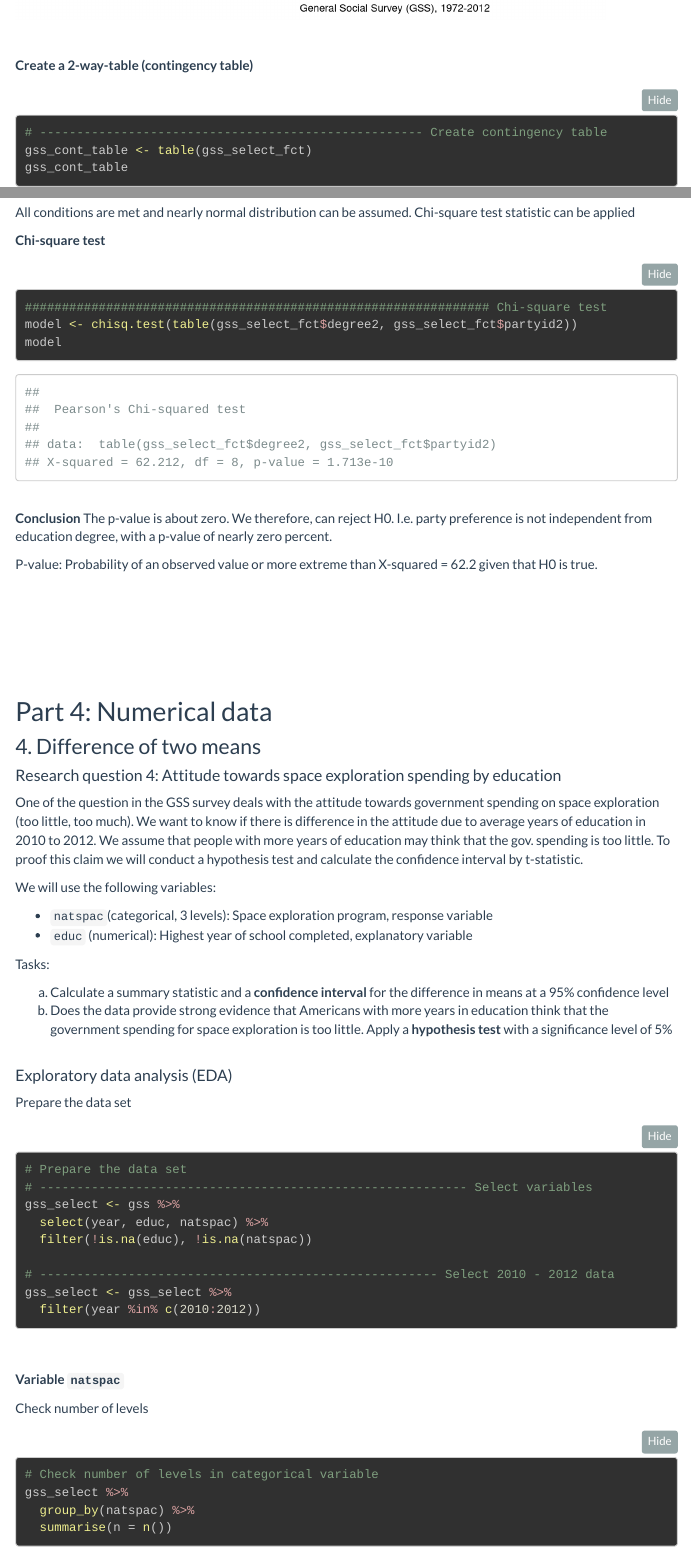
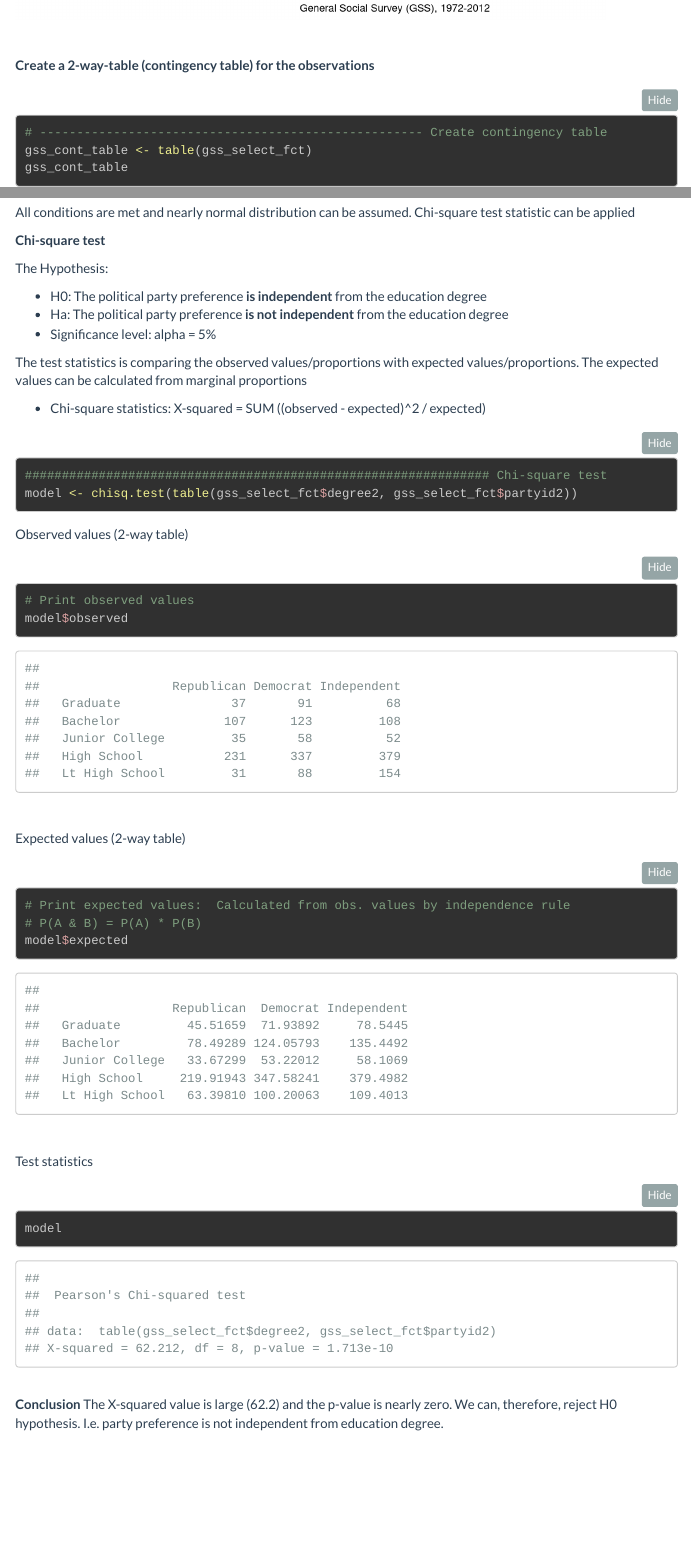
Before and after one commit to hk-schaefer/StatRWeb, an R Markdown document (project2.Rmd): the page in a window 1100 px wide, from 10620 px down, and a second part further down, joined at a grey line. Rendered offline with R 4.5, knitr and Pandoc, with nearby package versions; some code elsewhere in the file could not run offline; menus at the side of the page are left out; long lines of code are wrapped.

Commit message:
Updte rmd files

````diff
--- a/project2.Rmd
+++ b/project2.Rmd
@@ -993,7 +993,7 @@ gss_select_fct %>%
 ```
 \
 
-**Create a 2-way-table (contingency table)**
+**Create a 2-way-table (contingency table) for the observations**
 
 ```{r}
 # ---------------------------------------------------- Create contingency table
@@ -1023,18 +1023,47 @@ All conditions are met and nearly normal distribution can be assumed. Chi-square
 
 **Chi-square test**
 
+The Hypothesis:\
+
+- H0: The political party preference **is independent** from the education degree\
+- Ha: The political party preference **is not independent** from the education degree\
+- Significance level: alpha = 5%\
+
+The test statistics is comparing the observed values/proportions with expected values/proportions. The expected values can be calculated from marginal proportions\
+
+- Chi-square statistics:  X-squared = SUM ((observed  - expected)^2 / expected)\
+
 ```{r}
 ############################################################### Chi-square test
 model <- chisq.test(table(gss_select_fct$degree2, gss_select_fct$partyid2))
+```
+
+Observed values (2-way table)
+\
+```{r}
+# Print observed values
+model$observed
+```
+\
+
+Expected values (2-way table)
+\
+```{r}
+# Print expected values:  Calculated from obs. values by independence rule
+# P(A & B) = P(A) * P(B)
+model$expected
+```
+\
+
+Test statistics
+\
+```{r}
 model
-
 ```
 \
 **Conclusion**
-The p-value is about zero. We therefore, can reject H0. I.e. party preference is not independent from education degree, with a p-value of nearly zero percent.\
-
-P-value: Probability of an observed value or more extreme than X-squared = 62.2 given that H0 is true.
-\
+The X-squared value is large (62.2) and the p-value is nearly zero. We can, therefore, reject H0 hypothesis. I.e. party preference is not independent from education degree.\
+
 \
 
 ```{r include=FALSE}
````
Also changed, not shown: about2.Rmd (+10 -3 lines), docs/data/gss.Rdata (deleted), project2.Rmd (2 more changed lines), 192 other files.
